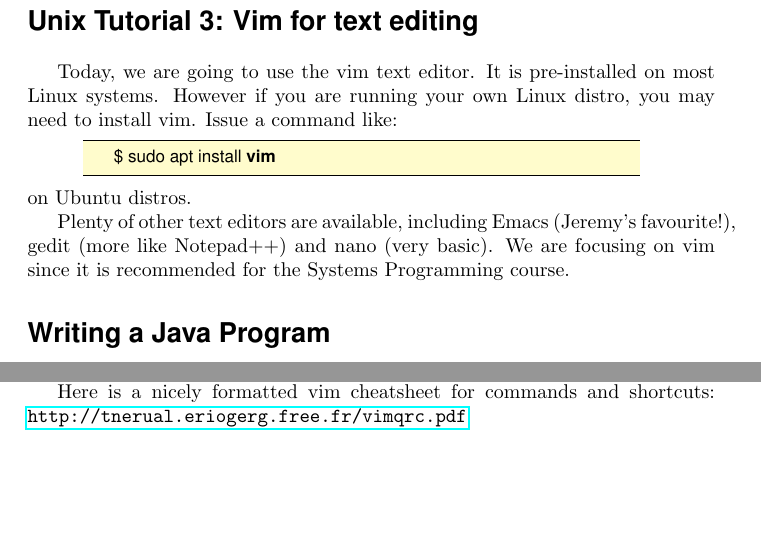
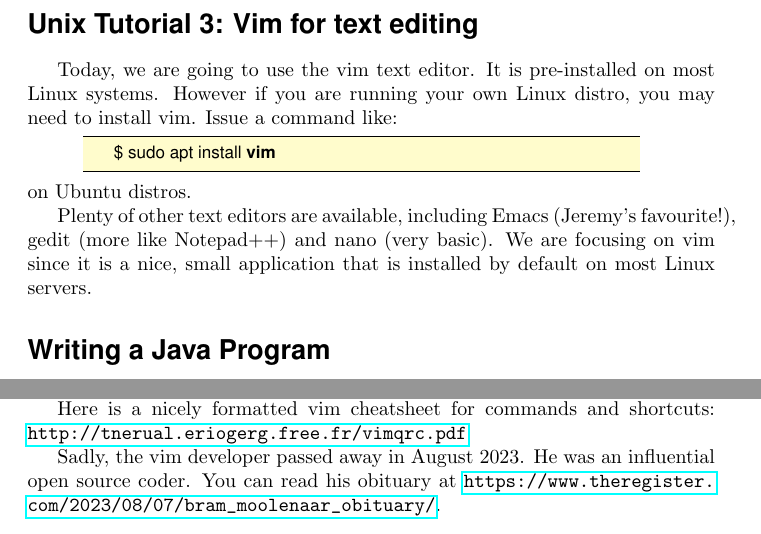
Before and after one commit to jeremysinger/compsci9001_intro_to_linux, a LaTeX document (worksheets/vim.tex): two parts of pages 1 and 3 of 3, joined at a grey line, cut so that both start at the same text, the shorter picture padded with empty space. Compiled offline with pdfLaTeX.

Commit message:
updating vim sheet

```diff
--- a/worksheets/vim.tex
+++ b/worksheets/vim.tex
@@ -57,7 +57,7 @@ Today, we are going to use the vim text editor. It is pre-installed on most Linu
 %$
 on Ubuntu distros.
 
-Plenty of other text editors are available, including Emacs (Jeremy's favourite!), gedit (more like Notepad++) and nano (very basic). We are focusing on vim since it is recommended for the Systems Programming course.
+Plenty of other text editors are available, including Emacs (Jeremy's favourite!), gedit (more like Notepad++) and nano (very basic). We are focusing on vim since it is a nice, small application that is installed by default on most Linux servers.
 
 \section*{Writing a Java Program}
 
@@ -178,4 +178,7 @@ There are lots of vim tutorials online, including plenty of interactive screenca
 Here is a nicely formatted vim cheatsheet for commands and shortcuts:
 \url{http://tnerual.eriogerg.free.fr/vimqrc.pdf}
 
+Sadly, the vim developer passed away in August 2023. He was an influential open source coder. You can read his obituary at \url{https://www.theregister.com/2023/08/07/bram_moolenaar_obituary/}.
+
+
 \end{document}
```
